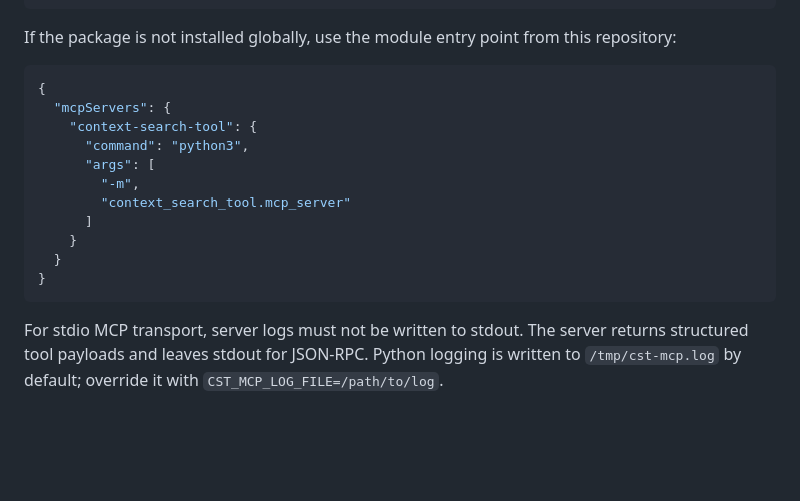
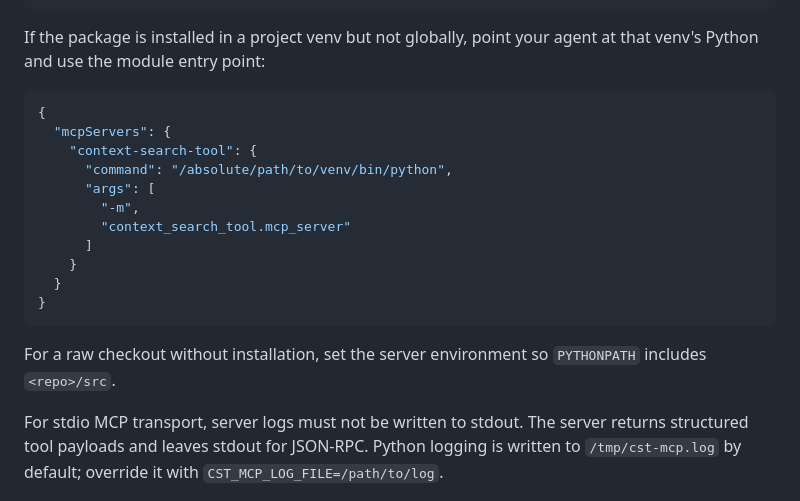
Before and after one commit to Flobby949/context-search-tool, a Markdown page: README.md, the part around the change. GitHub-like rendering; blank space fills up the shorter version.

Commit message:
docs: clarify mcp module entry point

````diff
--- a/README.md
+++ b/README.md
@@ -188,13 +188,13 @@ Example local MCP config:
 }
 ```
 
-If the package is not installed globally, use the module entry point from this repository:
+If the package is installed in a project venv but not globally, point your agent at that venv's Python and use the module entry point:
 
 ```json
 {
   "mcpServers": {
     "context-search-tool": {
-      "command": "python3",
+      "command": "/absolute/path/to/venv/bin/python",
       "args": [
         "-m",
         "context_search_tool.mcp_server"
@@ -203,6 +203,8 @@ If the package is not installed globally, use the module entry point from this r
   }
 }
 ```
+
+For a raw checkout without installation, set the server environment so `PYTHONPATH` includes `<repo>/src`.
 
 For stdio MCP transport, server logs must not be written to stdout. The server returns structured tool payloads and leaves stdout for JSON-RPC. Python logging is written to `/tmp/cst-mcp.log` by default; override it with `CST_MCP_LOG_FILE=/path/to/log`.
 
````
